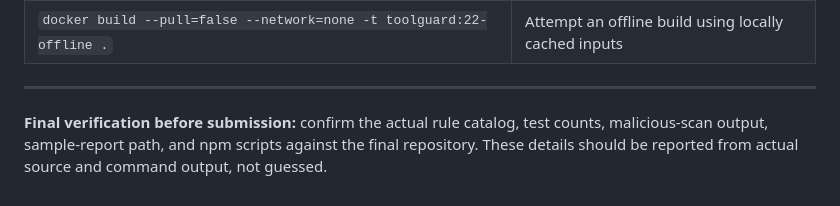
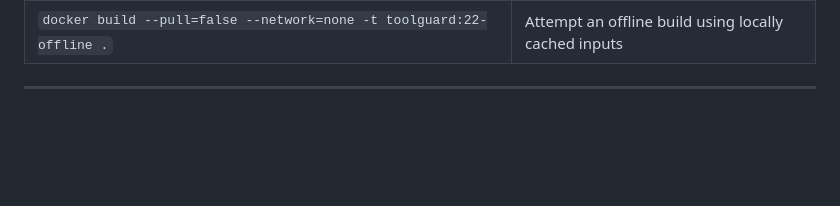
Before and after one commit to Harshithk951/toolguard, a Markdown page: README.md, the part around the change. Drawn GitHub-style; blank space fills up the shorter version.

```diff
--- a/README.md
+++ b/README.md
@@ -371,5 +371,3 @@ ToolGuard/
 | `docker build --pull=false --network=none -t toolguard:22-offline .` | Attempt an offline build using locally cached inputs |
 
 ---
-
-**Final verification before submission:** confirm the actual rule catalog, test counts, malicious-scan output, sample-report path, and npm scripts against the final repository. These details should be reported from actual source and command output, not guessed.
```
